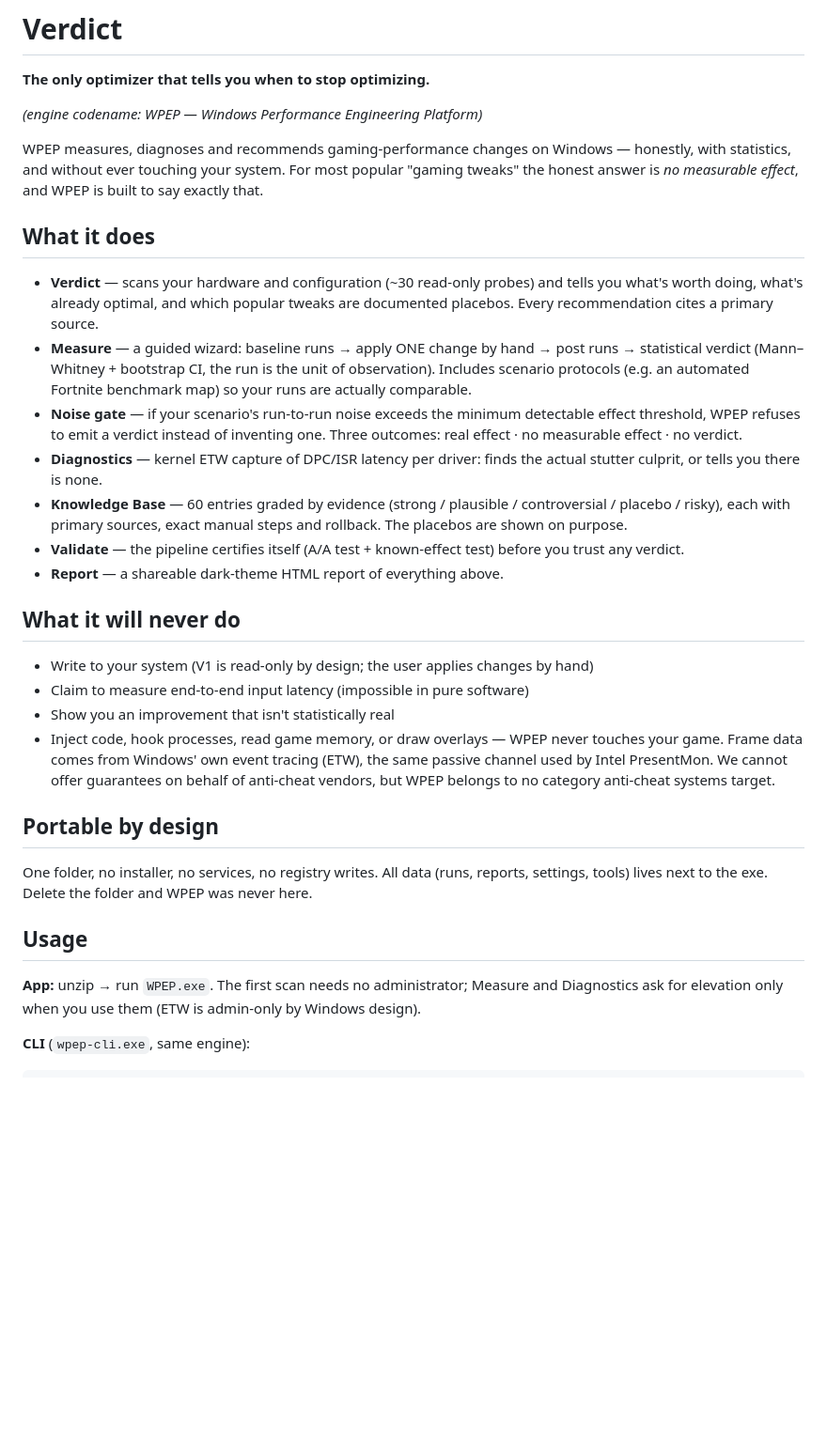
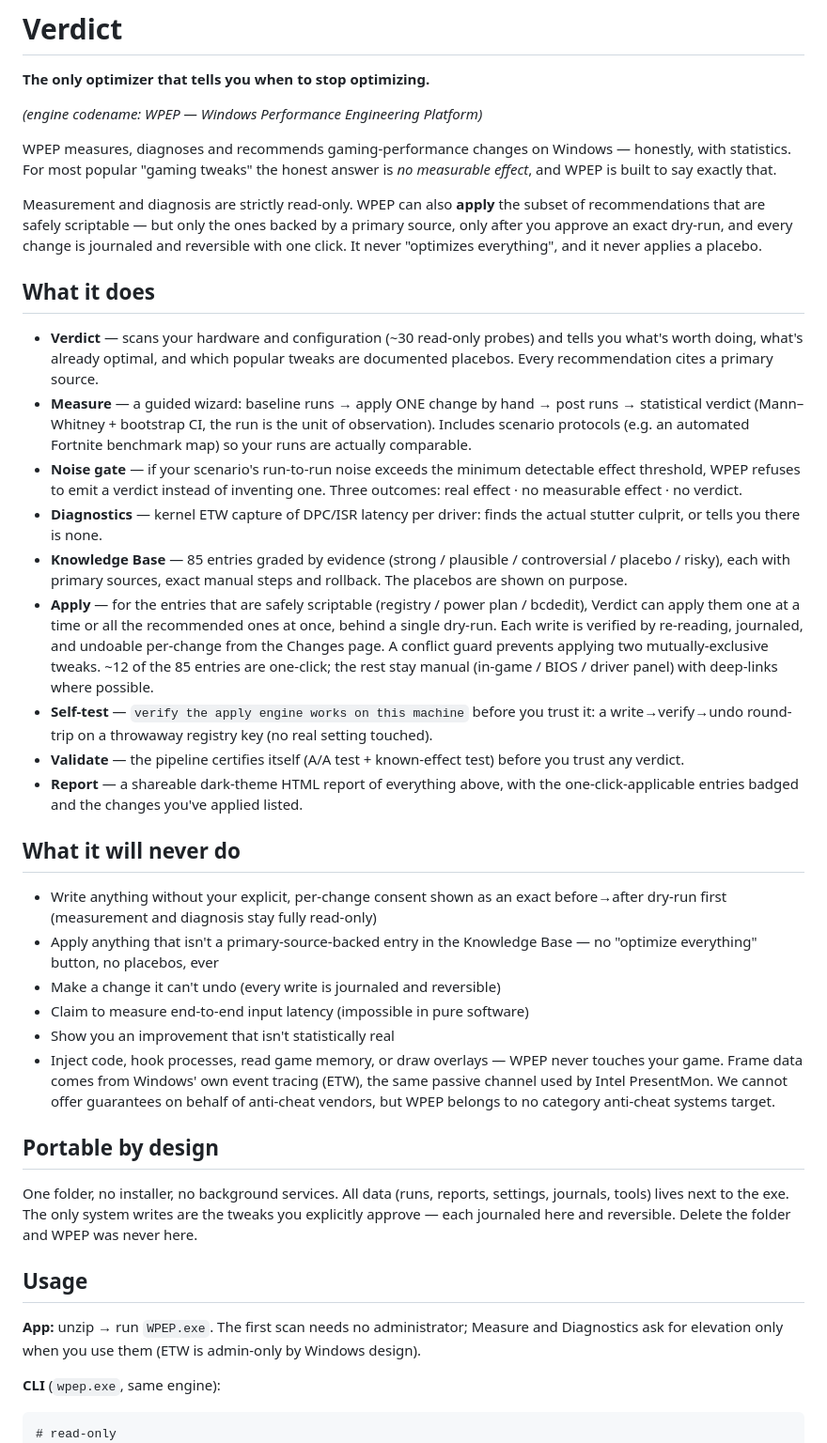
Before and after one commit to Leongithacc/Verdict, a Markdown page: README.md, the part around one of its changes. Shown at 94% size. Rendered like a GitHub page; blank space fills up the shorter version.

Commit message:
docs: README allineato alla realta (apply/undo/selftest, 85 voci, 125 test)
Corretti i claim ormai falsi ("without ever touching your system", "V1 read-only",
"no registry writes"): l'Execution Engine V2 ORA applica (consenso + dry-run + journal +
undo). Riscritte intro, "what it does" (+Apply, +Self-test), "what it will never do"
(modello di sicurezza), Portable, Usage CLI (+apply/apply-all/changes/undo/selftest, exe
corretto wpep.exe), Build (125 test, nota -m:1), tabella Status (KB 85, V2 ✅).

Co-Authored-By: Claude Opus 4.8 <noreply@anthropic.com>

````diff
--- a/README.md
+++ b/README.md
@@ -5,9 +5,14 @@
 *(engine codename: WPEP — Windows Performance Engineering Platform)*
 
 WPEP measures, diagnoses and recommends gaming-performance changes on Windows —
-honestly, with statistics, and without ever touching your system. For most popular
-"gaming tweaks" the honest answer is *no measurable effect*, and WPEP is built to
-say exactly that.
+honestly, with statistics. For most popular "gaming tweaks" the honest answer is
+*no measurable effect*, and WPEP is built to say exactly that.
+
+Measurement and diagnosis are strictly read-only. WPEP can also **apply** the
+subset of recommendations that are safely scriptable — but only the ones backed by
+a primary source, only after you approve an exact dry-run, and every change is
+journaled and reversible with one click. It never "optimizes everything", and it
+never applies a placebo.
 
 ## What it does
 
@@ -23,16 +28,30 @@ say exactly that.
   inventing one. Three outcomes: real effect · no measurable effect · no verdict.
 - **Diagnostics** — kernel ETW capture of DPC/ISR latency per driver: finds the
   actual stutter culprit, or tells you there is none.
-- **Knowledge Base** — 60 entries graded by evidence (strong / plausible /
+- **Knowledge Base** — 85 entries graded by evidence (strong / plausible /
   controversial / placebo / risky), each with primary sources, exact manual
   steps and rollback. The placebos are shown on purpose.
+- **Apply** — for the entries that are safely scriptable (registry / power plan /
+  bcdedit), Verdict can apply them one at a time or all the recommended ones at
+  once, behind a single dry-run. Each write is verified by re-reading, journaled,
+  and undoable per-change from the Changes page. A conflict guard prevents applying
+  two mutually-exclusive tweaks. ~12 of the 85 entries are one-click; the rest stay
+  manual (in-game / BIOS / driver panel) with deep-links where possible.
+- **Self-test** — `verify the apply engine works on this machine` before you trust
+  it: a write→verify→undo round-trip on a throwaway registry key (no real setting
+  touched).
 - **Validate** — the pipeline certifies itself (A/A test + known-effect test)
   before you trust any verdict.
-- **Report** — a shareable dark-theme HTML report of everything above.
+- **Report** — a shareable dark-theme HTML report of everything above, with the
+  one-click-applicable entries badged and the changes you've applied listed.
 
 ## What it will never do
 
-- Write to your system (V1 is read-only by design; the user applies changes by hand)
+- Write anything without your explicit, per-change consent shown as an exact
+  before→after dry-run first (measurement and diagnosis stay fully read-only)
+- Apply anything that isn't a primary-source-backed entry in the Knowledge Base —
+  no "optimize everything" button, no placebos, ever
+- Make a change it can't undo (every write is journaled and reversible)
 - Claim to measure end-to-end input latency (impossible in pure software)
 - Show you an improvement that isn't statistically real
 - Inject code, hook processes, read game memory, or draw overlays — WPEP never
@@ -43,9 +62,10 @@ say exactly that.
 
 ## Portable by design
 
-One folder, no installer, no services, no registry writes. All data (runs,
-reports, settings, tools) lives next to the exe. Delete the folder and WPEP was
-never here.
+One folder, no installer, no background services. All data (runs, reports,
+settings, journals, tools) lives next to the exe. The only system writes are the
+tweaks you explicitly approve — each journaled here and reversible. Delete the
+folder and WPEP was never here.
 
 ## Usage
 
@@ -53,9 +73,10 @@ never here.
 Measure and Diagnostics ask for elevation only when you use them (ETW is
 admin-only by Windows design).
 
-**CLI** (`wpep-cli.exe`, same engine):
+**CLI** (`wpep.exe`, same engine):
 
 ```
+# read-only
 wpep analyze                 read-only system snapshot
 wpep advise                  verdicts for this PC
 wpep kb [show <id>]          knowledge base with sources
````
Also changed, not shown: other parts of README.md (+17 -7 lines).
